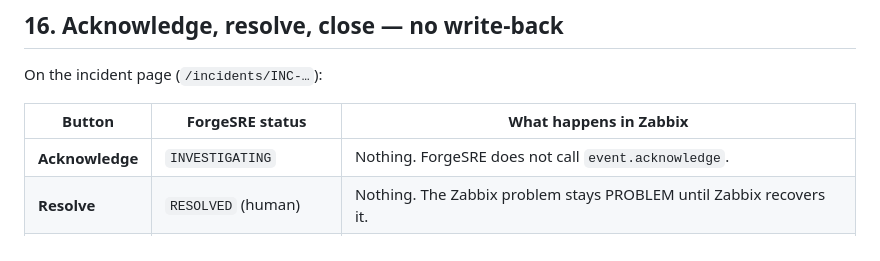
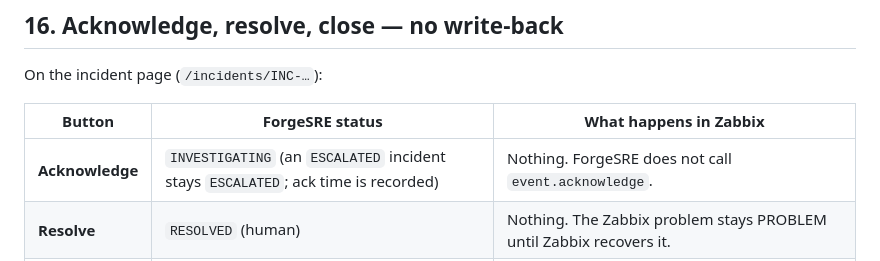
Before and after one commit to nsimic2022/forgesre, a Markdown page: docs/zabbix.md, the part around the change. Drawn GitHub-style.

```diff
--- a/docs/zabbix.md
+++ b/docs/zabbix.md
@@ -733,7 +733,7 @@ On the incident page (`/incidents/INC-…`):
 
 | Button | ForgeSRE status | What happens in Zabbix |
 |---|---|---|
-| **Acknowledge** | `INVESTIGATING` | Nothing. ForgeSRE does not call `event.acknowledge`. |
+| **Acknowledge** | `INVESTIGATING` (an `ESCALATED` incident stays `ESCALATED`; ack time is recorded) | Nothing. ForgeSRE does not call `event.acknowledge`. |
 | **Resolve** | `RESOLVED` (human) | Nothing. The Zabbix problem stays PROBLEM until Zabbix recovers it. |
 | **Close** | `CLOSED` (human archive) | Nothing. Close is ForgeSRE-only. `CLOSED` is final — a later fire opens a **new** INC. |
 
```
Also changed, not shown: docs/operator-handbook.md (+6 -2 lines).
